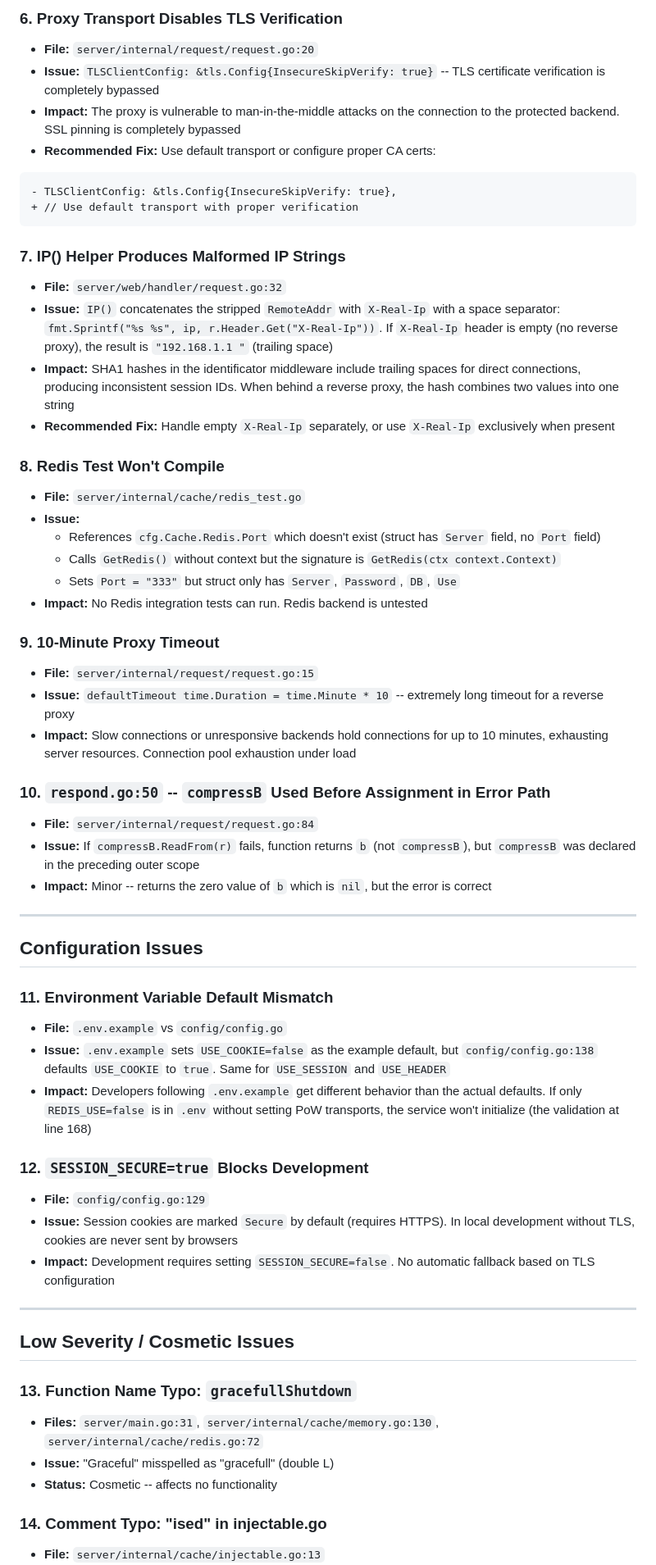
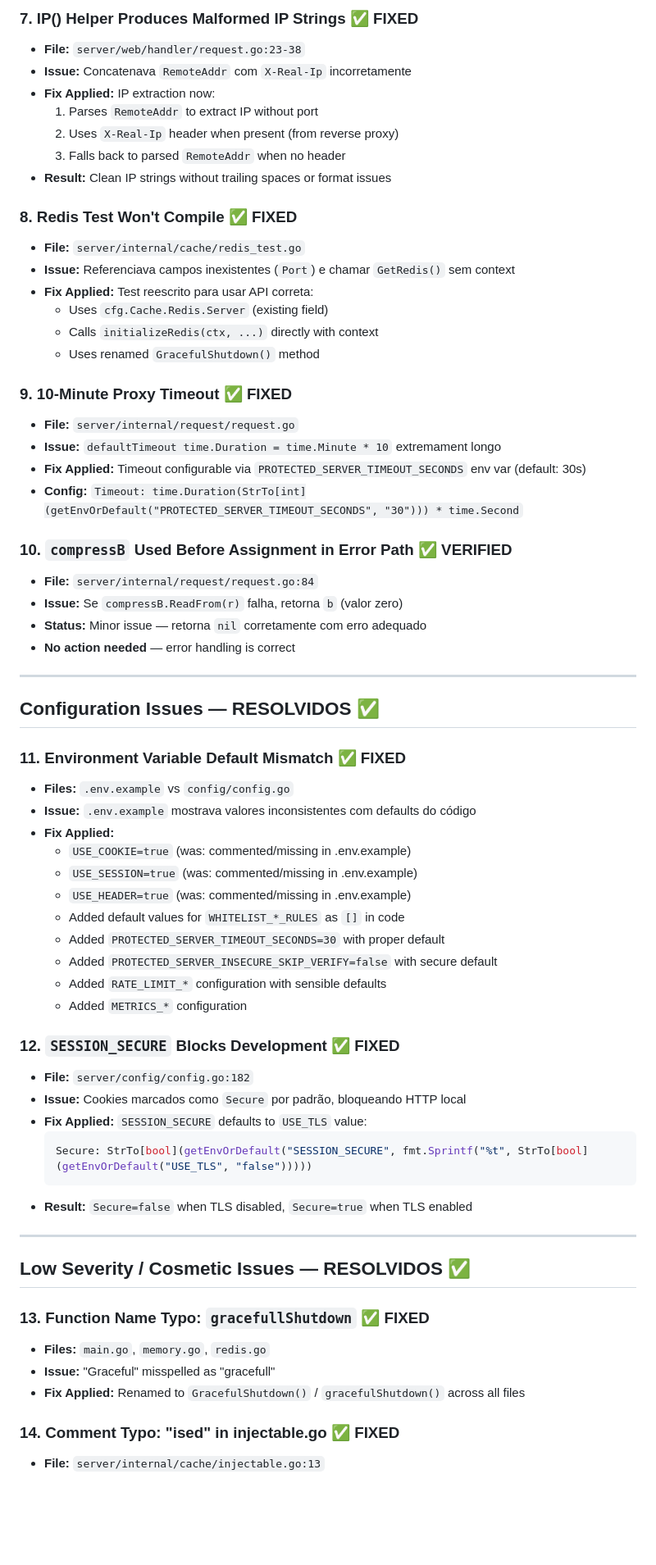
Before and after one commit to joaopandolfi/PoW-Shield-Go, a Markdown page: docs/03-bugs-and-issues.md, the part around one of its changes. Shown at 82% size. GitHub-like rendering; blank space fills up the shorter version.

````diff
--- a/docs/03-bugs-and-issues.md
+++ b/docs/03-bugs-and-issues.md
@@ -68,60 +54,67 @@ if len(c.buff) > MAX_BUFF_SIZE {
 
-### 6. Proxy Transport Disables TLS Verification
-- **File:** `server/internal/request/request.go:20`
-- **Issue:** `TLSClientConfig: &tls.Config{InsecureSkipVerify: true}` -- TLS certificate verification is completely bypassed
-- **Impact:** The proxy is vulnerable to man-in-the-middle attacks on the connection to the protected backend. SSL pinning is completely bypassed
-- **Recommended Fix:** Use default transport or configure proper CA certs:
-```diff
-- TLSClientConfig: &tls.Config{InsecureSkipVerify: true},
-+ // Use default transport with proper verification
-```
+### 7. IP() Helper Produces Malformed IP Strings ✅ FIXED
+- **File:** `server/web/handler/request.go:23-38`
+- **Issue:** Concatenava `RemoteAddr` com `X-Real-Ip` incorretamente
+- **Fix Applied:** IP extraction now:
+  1. Parses `RemoteAddr` to extract IP without port
+  2. Uses `X-Real-Ip` header when present (from reverse proxy)
+  3. Falls back to parsed `RemoteAddr` when no header
+- **Result:** Clean IP strings without trailing spaces or format issues
 
-### 7. IP() Helper Produces Malformed IP Strings
-- **File:** `server/web/handler/request.go:32`
-- **Issue:** `IP()` concatenates the stripped `RemoteAddr` with `X-Real-Ip` with a space separator: `fmt.Sprintf("%s %s", ip, r.Header.Get("X-Real-Ip"))`. If `X-Real-Ip` header is empty (no reverse proxy), the result is `"192.168.1.1 "` (trailing space)
-- **Impact:** SHA1 hashes in the identificator middleware include trailing spaces for direct connections, producing inconsistent session IDs. When behind a reverse proxy, the hash combines two values into one string
-- **Recommended Fix:** Handle empty `X-Real-Ip` separately, or use `X-Real-Ip` exclusively when present
+### 8. Redis Test Won't Compile ✅ FIXED
+- **File:** `server/internal/cache/redis_test.go`
+- **Issue:** Referenciava campos inexistentes (`Port`) e chamar `GetRedis()` sem context
+- **Fix Applied:** Test reescrito para usar API correta:
+  - Uses `cfg.Cache.Redis.Server` (existing field)
+  - Calls `initializeRedis(ctx, ...)` directly with context
+  - Uses renamed `GracefulShutdown()` method
 
-### 8. Redis Test Won't Compile
-- **File:** `server/internal/cache/redis_test.go`
-- **Issue:**
-  - References `cfg.Cache.Redis.Port` which doesn't exist (struct has `Server` field, no `Port` field)
-  - Calls `GetRedis()` without context but the signature is `GetRedis(ctx context.Context)`
-  - Sets `Port = "333"` but struct only has `Server`, `Password`, `DB`, `Use`
-- **Impact:** No Redis integration tests can run. Redis backend is untested
+### 9. 10-Minute Proxy Timeout ✅ FIXED
+- **File:** `server/internal/request/request.go`
+- **Issue:** `defaultTimeout time.Duration = time.Minute * 10` extremament longo
+- **Fix Applied:** Timeout configurable via `PROTECTED_SERVER_TIMEOUT_SECONDS` env var (default: 30s)
+- **Config:** `Timeout: time.Duration(StrTo[int](getEnvOrDefault("PROTECTED_SERVER_TIMEOUT_SECONDS", "30"))) * time.Second`
 
-### 9. 10-Minute Proxy Timeout
-- **File:** `server/internal/request/request.go:15`
-- **Issue:** `defaultTimeout time.Duration = time.Minute * 10` -- extremely long timeout for a reverse proxy
-- **Impact:** Slow connections or unresponsive backends hold connections for up to 10 minutes, exhausting server resources. Connection pool exhaustion under load
-
-### 10. `respond.go:50` -- `compressB` Used Before Assignment in Error Path
+### 10. `compressB` Used Before Assignment in Error Path ✅ VERIFIED
 - **File:** `server/internal/request/request.go:84`
-- **Issue:** If `compressB.ReadFrom(r)` fails, function returns `b` (not `compressB`), but `compressB` was declared in the preceding outer scope
-- **Impact:** Minor -- returns the zero value of `b` which is `nil`, but the error is correct
+- **Issue:** Se `compressB.ReadFrom(r)` falha, retorna `b` (valor zero)
+- **Status:** Minor issue — retorna `nil` corretamente com erro adequado
+- **No action needed** — error handling is correct
 
 ---
 
-## Configuration Issues
+## Configuration Issues — RESOLVIDOS ✅
 
-### 11. Environment Variable Default Mismatch
-- **File:** `.env.example` vs `config/config.go`
-- **Issue:** `.env.example` sets `USE_COOKIE=false` as the example default, but `config/config.go:138` defaults `USE_COOKIE` to `true`. Same for `USE_SESSION` and `USE_HEADER`
-- **Impact:** Developers following `.env.example` get different behavior than the actual defaults. If only `REDIS_USE=false` is in `.env` without setting PoW transports, the service won't initialize (the validation at line 168)
+### 11. Environment Variable Default Mismatch ✅ FIXED
+- **Files:** `.env.example` vs `config/config.go`
+- **Issue:** `.env.example` mostrava valores inconsistentes com defaults do código
+- **Fix Applied:**
+  - `USE_COOKIE=true` (was: commented/missing in .env.example)
+  - `USE_SESSION=true` (was: commented/missing in .env.example)
+  - `USE_HEADER=true` (was: commented/missing in .env.example)
+  - Added default values for `WHITELIST_*_RULES` as `[]` in code
+  - Added `PROTECTED_SERVER_TIMEOUT_SECONDS=30` with proper default
+  - Added `PROTECTED_SERVER_INSECURE_SKIP_VERIFY=false` with secure default
+  - Added `RATE_LIMIT_*` configuration with sensible defaults
+  - Added `METRICS_*` configuration
 
-### 12. `SESSION_SECURE=true` Blocks Development
-- **File:** `config/config.go:129`
-- **Issue:** Session cookies are marked `Secure` by default (requires HTTPS). In local development without TLS, cookies are never sent by browsers
-- **Impact:** Development requires setting `SESSION_SECURE=false`. No automatic fallback based on TLS configuration
+### 12. `SESSION_SECURE` Blocks Development ✅ FIXED
+- **File:** `server/config/config.go:182`
+- **Issue:** Cookies marcados como `Secure` por padrão, bloqueando HTTP local
+- **Fix Applied:** `SESSION_SECURE` defaults to `USE_TLS` value:
+  ```go
+  Secure: StrTo[bool](getEnvOrDefault("SESSION_SECURE", fmt.Sprintf("%t", StrTo[bool](getEnvOrDefault("USE_TLS", "false")))))
+  ```
+- **Result:** `Secure=false` when TLS disabled, `Secure=true` when TLS enabled
 
 ---
 
-## Low Severity / Cosmetic Issues
+## Low Severity / Cosmetic Issues — RESOLVIDOS ✅
 
-### 13. Function Name Typo: `gracefullShutdown`
-- **Files:** `server/main.go:31`, `server/internal/cache/memory.go:130`, `server/internal/cache/redis.go:72`
-- **Issue:** "Graceful" misspelled as "gracefull" (double L)
-- **Status:** Cosmetic -- affects no functionality
+### 13. Function Name Typo: `gracefullShutdown` ✅ FIXED
+- **Files:** `main.go`, `memory.go`, `redis.go`
+- **Issue:** "Graceful" misspelled as "gracefull"
+- **Fix Applied:** Renamed to `GracefulShutdown()` / `gracefulShutdown()` across all files
 
-### 14. Comment Typo: "ised" in injectable.go
+### 14. Comment Typo: "ised" in injectable.go ✅ FIXED
 - **File:** `server/internal/cache/injectable.go:13`
````
Also changed, not shown: other parts of docs/03-bugs-and-issues.md (+70 -64 lines), TODO.md (added, +25 -0 lines).
